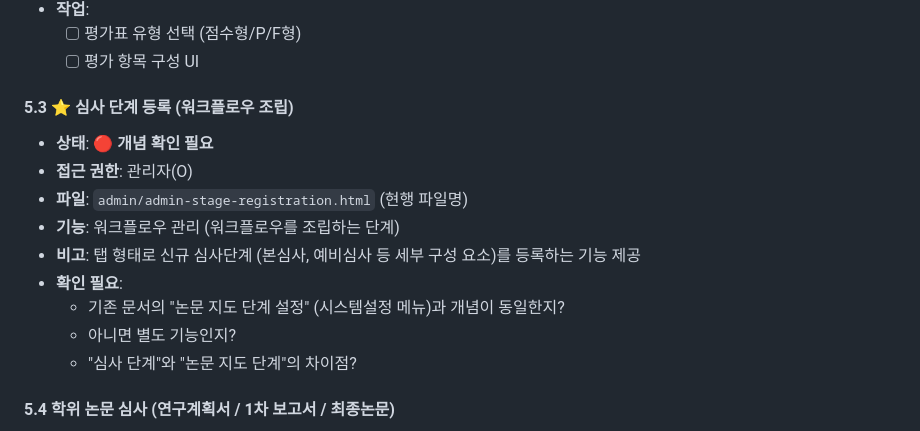
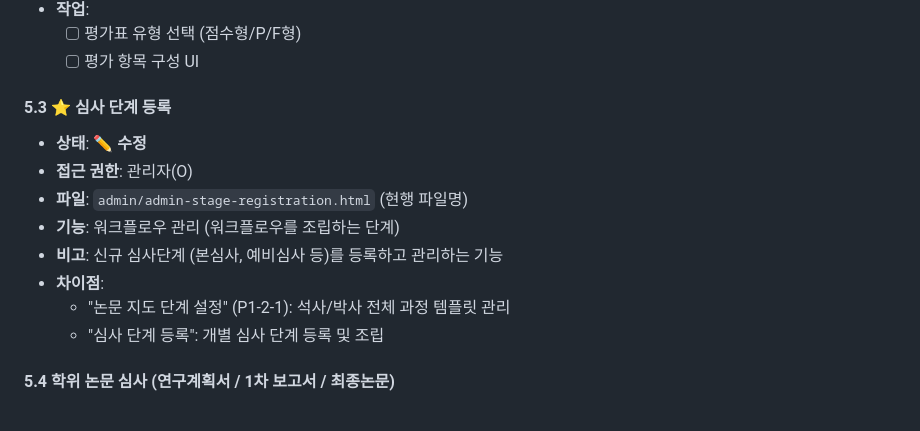
Before and after one commit to lemonsnack-rgb/hycu_new, a Markdown page: docs/menu-structure-changes.md, the part around the change. Drawn GitHub-style.

Commit message:
docs: 심사 단계 등록 설명 간소화 및 명확화
- '탭 형태로' 제약 조건 제거 (UI 형태 제한 불필요)
- 불필요한 안내문구 제거하여 간결하게 수정
- '논문 지도 단계 설정'과 '심사 단계 등록'의 차이점 명확화
  - 논문 지도 단계 설정: 석사/박사 전체 과정 템플릿 관리
  - 심사 단계 등록: 개별 심사 단계 등록 및 조립

🤖 Generated with [Claude Code](https://claude.com/claude-code)

Co-Authored-By: Claude Sonnet 4.5 <noreply@anthropic.com>

```diff
--- a/docs/menu-structure-changes.md
+++ b/docs/menu-structure-changes.md
@@ -197,16 +197,15 @@ Excel 파일에 정의된 메뉴 구조를 기반으로 구현 범위 및 변경
   - [ ] 평가표 유형 선택 (점수형/P/F형)
   - [ ] 평가 항목 구성 UI
 
-#### 5.3 ⭐ 심사 단계 등록 (워크플로우 조립)
-- **상태**: 🔴 **개념 확인 필요**
+#### 5.3 ⭐ 심사 단계 등록
+- **상태**: ✏️ **수정**
 - **접근 권한**: 관리자(O)
 - **파일**: `admin/admin-stage-registration.html` (현행 파일명)
 - **기능**: 워크플로우 관리 (워크플로우를 조립하는 단계)
-- **비고**: 탭 형태로 신규 심사단계 (본심사, 예비심사 등 세부 구성 요소)를 등록하는 기능 제공
-- **확인 필요**:
-  - 기존 문서의 "논문 지도 단계 설정" (시스템설정 메뉴)과 개념이 동일한지?
-  - 아니면 별도 기능인지?
-  - "심사 단계"와 "논문 지도 단계"의 차이점?
+- **비고**: 신규 심사단계 (본심사, 예비심사 등)를 등록하고 관리하는 기능
+- **차이점**:
+  - "논문 지도 단계 설정" (P1-2-1): 석사/박사 전체 과정 템플릿 관리
+  - "심사 단계 등록": 개별 심사 단계 등록 및 조립
 
 #### 5.4 학위 논문 심사 (연구계획서 / 1차 보고서 / 최종논문)
 - **상태**: ✏️ **수정**
```
Also changed, not shown: docs/README.md (+1 -1 lines), docs/current-menu-structure.md (+2 -2 lines).
